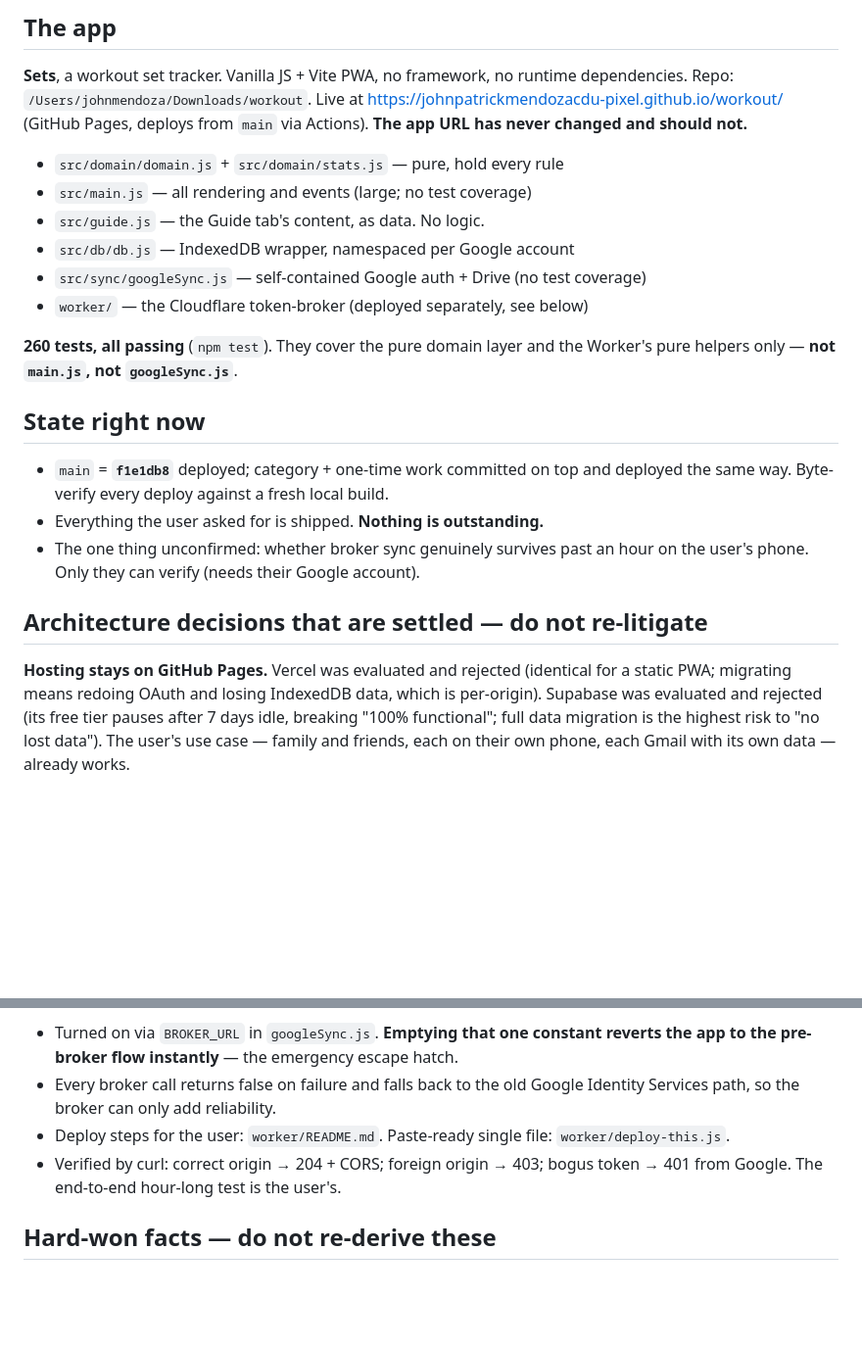
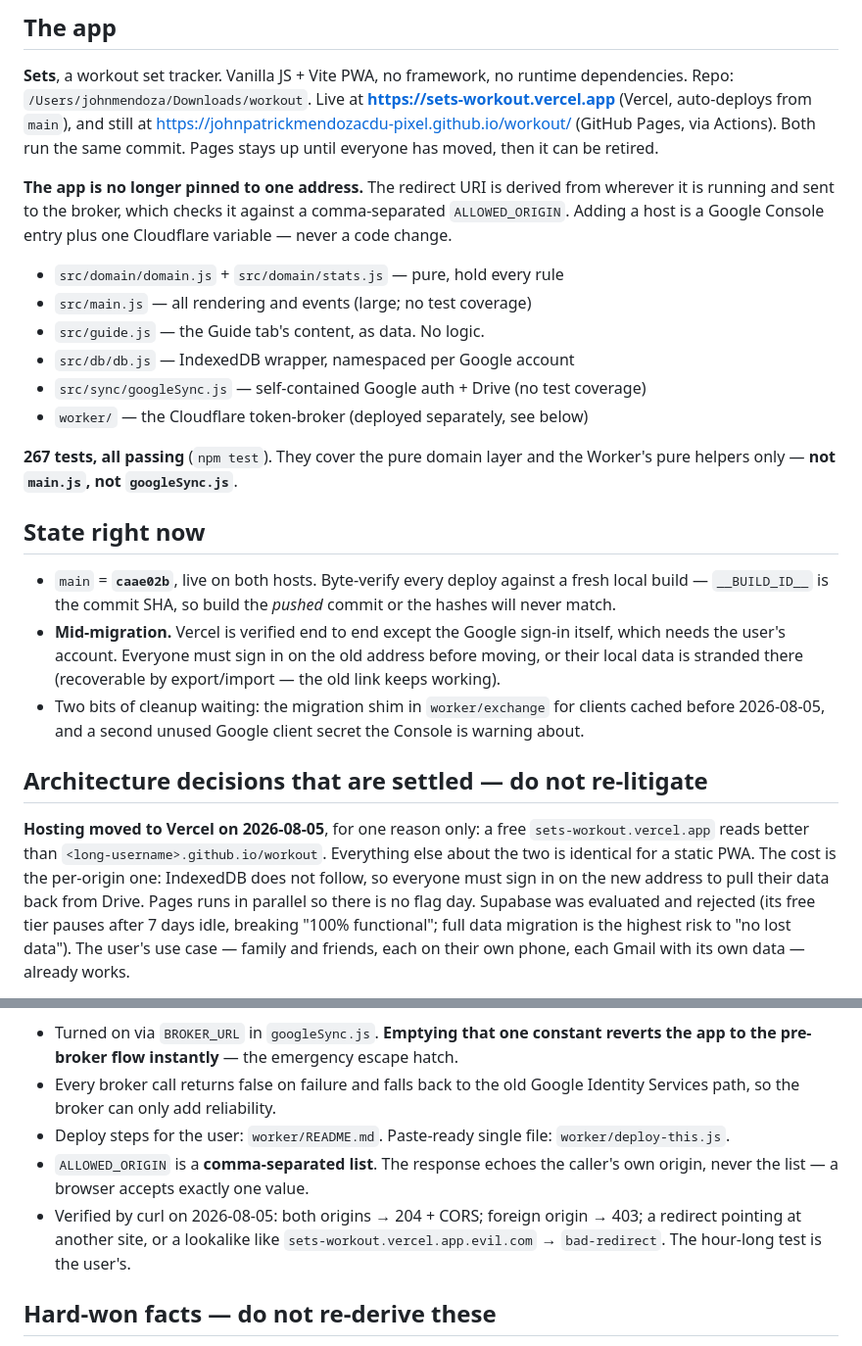
Before and after one commit to johnpatrickmendozacdu-pixel/workout, a Markdown page: docs/SESSION-HANDOFF.md, 2 parts joined by grey strips. Shown at 98% size. Drawn GitHub-style; blank space fills up the shorter version.

Commit message:
Record the move to Vercel in the handoff
Both hosts run the same commit, so the note that mattered most is the one about
byte-verification: __BUILD_ID__ is the commit SHA, so verifying against a build
made before the push can never match — which is exactly the trap I fell into.

Co-Authored-By: Claude Opus 5 <noreply@anthropic.com>

```diff
--- a/docs/SESSION-HANDOFF.md
+++ b/docs/SESSION-HANDOFF.md
@@ -8,8 +8,15 @@ Paste this into a new session to continue.
 
 **Sets**, a workout set tracker. Vanilla JS + Vite PWA, no framework, no runtime
 dependencies. Repo: `/Users/johnmendoza/Downloads/workout`.
-Live at https://johnpatrickmendozacdu-pixel.github.io/workout/ (GitHub Pages,
-deploys from `main` via Actions). **The app URL has never changed and should not.**
+Live at **https://sets-workout.vercel.app** (Vercel, auto-deploys from `main`),
+and still at https://johnpatrickmendozacdu-pixel.github.io/workout/ (GitHub Pages,
+via Actions). Both run the same commit. Pages stays up until everyone has moved,
+then it can be retired.
+
+**The app is no longer pinned to one address.** The redirect URI is derived from
+wherever it is running and sent to the broker, which checks it against a
+comma-separated `ALLOWED_ORIGIN`. Adding a host is a Google Console entry plus
+one Cloudflare variable — never a code change.
 
 - `src/domain/domain.js` + `src/domain/stats.js` — pure, hold every rule
 - `src/main.js` — all rendering and events (large; no test coverage)
@@ -18,22 +25,30 @@ deploys from `main` via Actions). **The app URL has never changed and should not
 - `src/sync/googleSync.js` — self-contained Google auth + Drive (no test coverage)
 - `worker/` — the Cloudflare token-broker (deployed separately, see below)
 
-**260 tests, all passing** (`npm test`). They cover the pure domain layer and the
+**267 tests, all passing** (`npm test`). They cover the pure domain layer and the
 Worker's pure helpers only — **not `main.js`, not `googleSync.js`**.
 
 ## State right now
 
-- `main` = **`f1e1db8`** deployed; category + one-time work committed on top and
-  deployed the same way. Byte-verify every deploy against a fresh local build.
-- Everything the user asked for is shipped. **Nothing is outstanding.**
-- The one thing unconfirmed: whether broker sync genuinely survives past an hour on
-  the user's phone. Only they can verify (needs their Google account).
+- `main` = **`caae02b`**, live on both hosts. Byte-verify every deploy against a
+  fresh local build — `__BUILD_ID__` is the commit SHA, so build the *pushed*
+  commit or the hashes will never match.
+- **Mid-migration.** Vercel is verified end to end except the Google sign-in
+  itself, which needs the user's account. Everyone must sign in on the old
+  address before moving, or their local data is stranded there (recoverable by
+  export/import — the old link keeps working).
+- Two bits of cleanup waiting: the migration shim in `worker/exchange` for
+  clients cached before 2026-08-05, and a second unused Google client secret the
+  Console is warning about.
 
 ## Architecture decisions that are settled — do not re-litigate
 
-**Hosting stays on GitHub Pages.** Vercel was evaluated and rejected (identical for a
-static PWA; migrating means redoing OAuth and losing IndexedDB data, which is
-per-origin). Supabase was evaluated and rejected (its free tier pauses after 7 days
+**Hosting moved to Vercel on 2026-08-05**, for one reason only: a free
+`sets-workout.vercel.app` reads better than `<long-username>.github.io/workout`.
+Everything else about the two is identical for a static PWA. The cost is the
+per-origin one: IndexedDB does not follow, so everyone must sign in on the new
+address to pull their data back from Drive. Pages runs in parallel so there is no
+flag day. Supabase was evaluated and rejected (its free tier pauses after 7 days
 idle, breaking "100% functional"; full data migration is the highest risk to "no lost
 data"). The user's use case — family and friends, each on their own phone, each Gmail
 with its own data — already works.
@@ -60,8 +75,11 @@ through it.
   Services path, so the broker can only add reliability.
 - Deploy steps for the user: `worker/README.md`. Paste-ready single file:
   `worker/deploy-this.js`.
-- Verified by curl: correct origin → 204 + CORS; foreign origin → 403; bogus token →
-  401 from Google. The end-to-end hour-long test is the user's.
+- `ALLOWED_ORIGIN` is a **comma-separated list**. The response echoes the caller's
+  own origin, never the list — a browser accepts exactly one value.
+- Verified by curl on 2026-08-05: both origins → 204 + CORS; foreign origin → 403;
+  a redirect pointing at another site, or a lookalike like
+  `sets-workout.vercel.app.evil.com` → `bad-redirect`. The hour-long test is the user's.
 
 ## Hard-won facts — do not re-derive these
 
```
